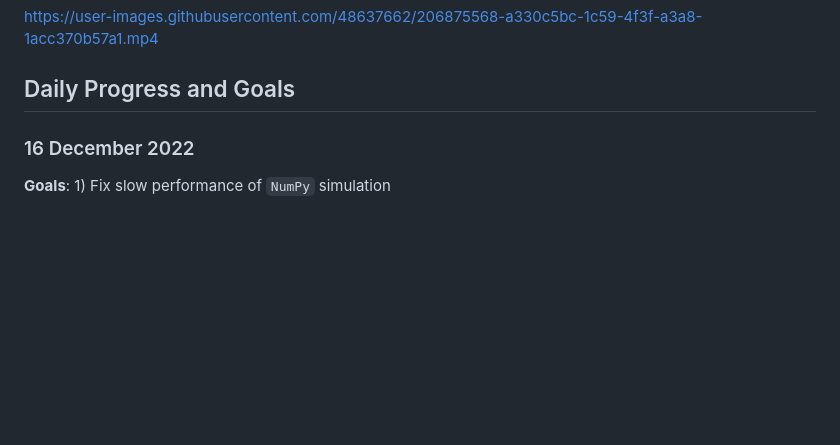
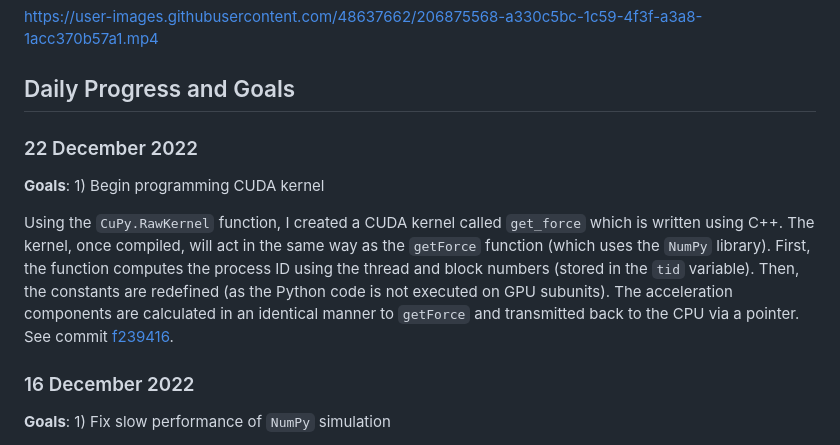
Before and after one commit to ryland-goldman/n-body-simulation, a Markdown page: README.md, the part around the change. Drawn GitHub-style; blank space fills up the shorter version.

```diff
--- a/README.md
+++ b/README.md
@@ -25,6 +25,12 @@ This experiment is mostly limited in two ways: first, since computer components
 https://user-images.githubusercontent.com/48637662/206875568-a330c5bc-1c59-4f3f-a3a8-1acc370b57a1.mp4
 
 ## Daily Progress and Goals
+
+### 22 December 2022
+
+**Goals**: 1) Begin programming CUDA kernel
+
+Using the `CuPy.RawKernel` function, I created a CUDA kernel called `get_force` which is written using C++. The kernel, once compiled, will act in the same way as the `getForce` function (which uses the `NumPy` library). First, the function computes the process ID using the thread and block numbers (stored in the `tid` variable). Then, the constants are redefined (as the Python code is not executed on GPU subunits). The acceleration components are calculated in an identical manner to `getForce` and transmitted back to the CPU via a pointer. See commit [f239416](https://github.com/ryland-goldman/n-body-simulation/commit/f239416c174eb63271585a24e28c4d18ccce7b36).
 
 ### 16 December 2022
 
```
